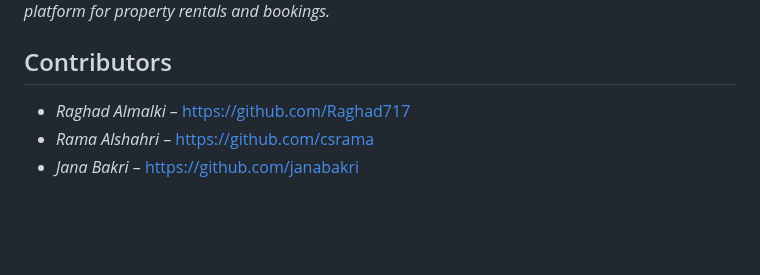
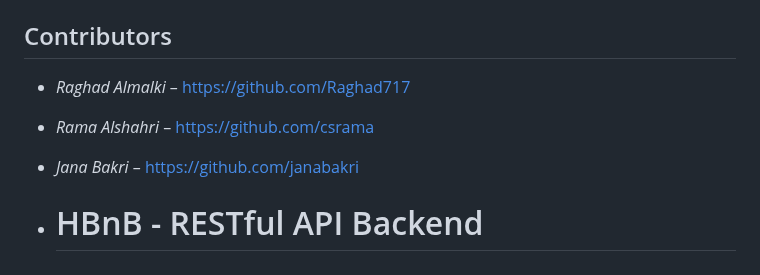
Before and after one commit to janabakri/holbertonschool-hbnb, a Markdown page: README.md, the part around one of its changes. Rendered like a GitHub page; blank space fills up the shorter version.

Commit message:
Add section for HBnB RESTful API Backend
Added section header for RESTful API Backend.

```diff
--- a/README.md
+++ b/README.md
@@ -334,3 +335,7 @@ Analytics Integration: Usage tracking and business intelligence
 - *Raghad Almalki* – https://github.com/Raghad717
 - *Rama Alshahri* – https://github.com/csrama
 - *Jana Bakri* – https://github.com/janabakri
+
+- # HBnB - RESTful API Backend
+
+-
```
Also changed, not shown: other parts of README.md (+1 -0 lines).
